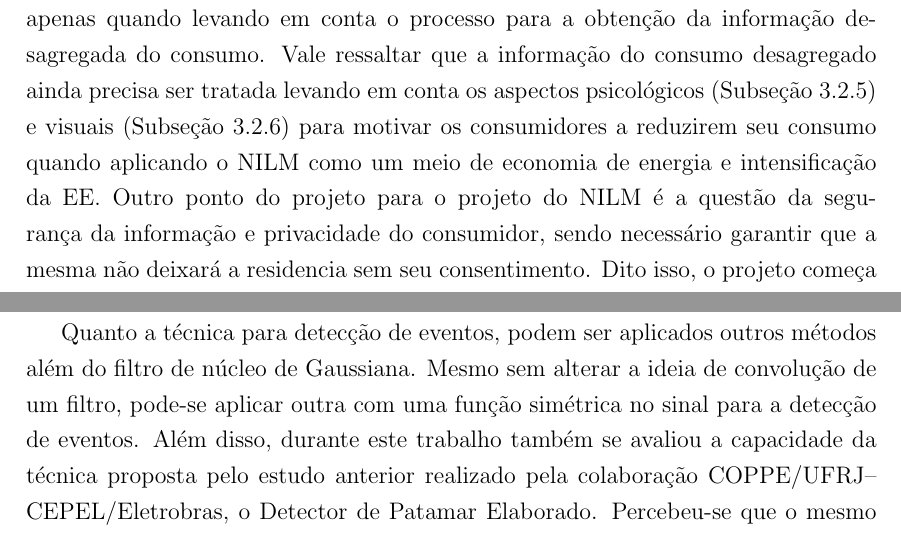
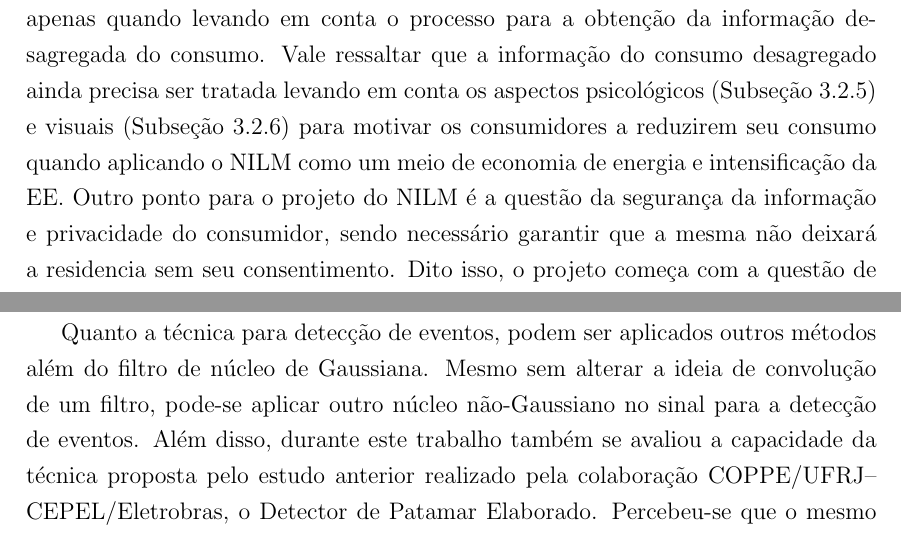
Before and after one commit to wsfreund/Tese-Mestrado, a LaTeX thesis (thesis.tex, which reads chap04.tex, chap08.tex): two parts of pages 67 and 225 of 239, joined at a grey line, cut so that both start at the same text. Compiled offline with pdfLaTeX.

Commit message:
Provavelmente pequenas correções.

```diff
--- a/chap04.tex
+++ b/chap04.tex
@@ -199,8 +199,8 @@ ainda precisa ser tratada levando em conta os aspectos psicológicos
 (Subseção~\ref{ssec:asp_psic}) e visuais
 (Subseção~\ref{ssec:asp_visuais}) para motivar os consumidores a
 reduzirem seu consumo quando aplicando o \acs{nilm} como um meio de
-economia de energia e intensificação da \gls{ee}. Outro ponto do
-projeto para o projeto do \acs{nilm} é a questão da segurança da
+economia de energia e intensificação da \gls{ee}. Outro ponto para o
+projeto do \acs{nilm} é a questão da segurança da
 informação e privacidade do consumidor, sendo necessário garantir que
 a mesma não deixará a residencia sem seu consentimento. Dito isso, o
 projeto começa com a questão de como modelar os equipamentos e
--- a/chap08.tex
+++ b/chap08.tex
@@ -257,8 +257,8 @@ Enxames.
 
 Quanto a técnica para detecção de eventos, podem ser aplicados outros
 métodos além do filtro de núcleo de Gaussiana. Mesmo sem alterar a
-ideia de convolução de um filtro, pode-se aplicar outra com uma função
-simétrica no sinal para a detecção de eventos. Além disso,
+ideia de convolução de um filtro, pode-se aplicar outro núcleo
+não-Gaussiano no sinal para a detecção de eventos. Além disso,
 durante este trabalho também se avaliou a capacidade da técnica
 proposta pelo estudo anterior realizado pela colaboração
 \acs{coppe}--\acs{cepel}, o Detector de Patamar Elaborado.
```
Also changed, not shown: chap03.tex (+1 -1 lines), chap04.tex (2 more changed lines), 1 other file.
